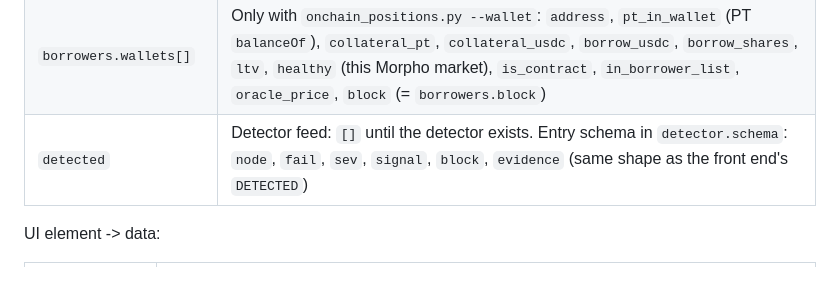
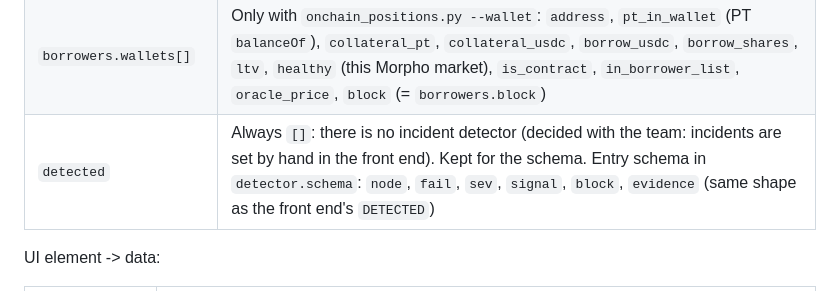
Before and after one commit to Esther979/llama, a Markdown page: README.md, the part around the change. GitHub-like rendering.

```diff
--- a/README.md
+++ b/README.md
@@ -179,7 +179,7 @@ New top-level fields (`position_presets` changed meaning with the position size:
 | `position_presets` | `spot`, `lev_market_avg`, `lev_largest_borrower`, `lev_closest_to_liquidation`: `label`, `collateral_usd` (market value today = PT units x `size_input.pt_price_usd`: what the PT sells for; losses are on it), `collateral_oracle_usd` (PT units x the lending oracle's price: liquidation check only), `pt_units`, `debt_usd`, `lltv`, `can_hold`, `ltv` (debt / `collateral_oracle_usd`, as Morpho computes it), `sized` (true: follows the size input; `spot` and `lev_market_avg` (on-chain total borrow / total collateral, grade A)), `address` (real borrowers), `evidence`, `oracle_rule`. The two real-borrower presets are those borrowers' **real positions** read on chain (grade A; $3.93M and $3.25M), not their LTV at our size |
 | `size_usd`, `wallet_read`, `wallet_found` | Only in the result of `at_size` / `RiskModel.atSize`: the size used; whether the wallet address was read on chain, and whether it holds PT there |
 | `borrowers.wallets[]` | Only with `onchain_positions.py --wallet`: `address`, `pt_in_wallet` (PT `balanceOf`), `collateral_pt`, `collateral_usdc`, `borrow_usdc`, `borrow_shares`, `ltv`, `healthy` (this Morpho market), `is_contract`, `in_borrower_list`, `oracle_price`, `block` (= `borrowers.block`) |
-| `detected` | Detector feed: `[]` until the detector exists. Entry schema in `detector.schema`: `node`, `fail`, `sev`, `signal`, `block`, `evidence` (same shape as the front end's `DETECTED`) |
+| `detected` | Always `[]`: there is no incident detector (decided with the team: incidents are set by hand in the front end). Kept for the schema. Entry schema in `detector.schema`: `node`, `fail`, `sev`, `signal`, `block`, `evidence` (same shape as the front end's `DETECTED`) |
 
 UI element -> data:
 
```
Also changed, not shown: CLAUDE.md (+28 -33 lines), FRONTEND_GUIDE.md (+3 -3 lines).
